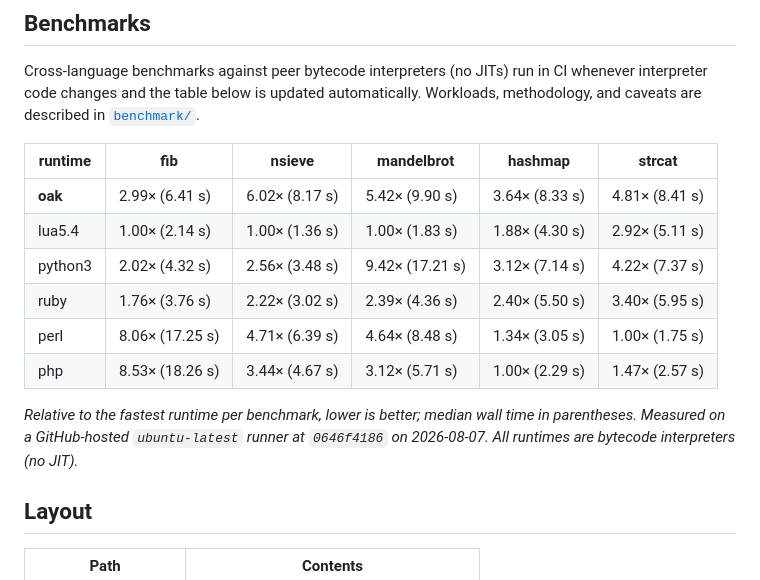
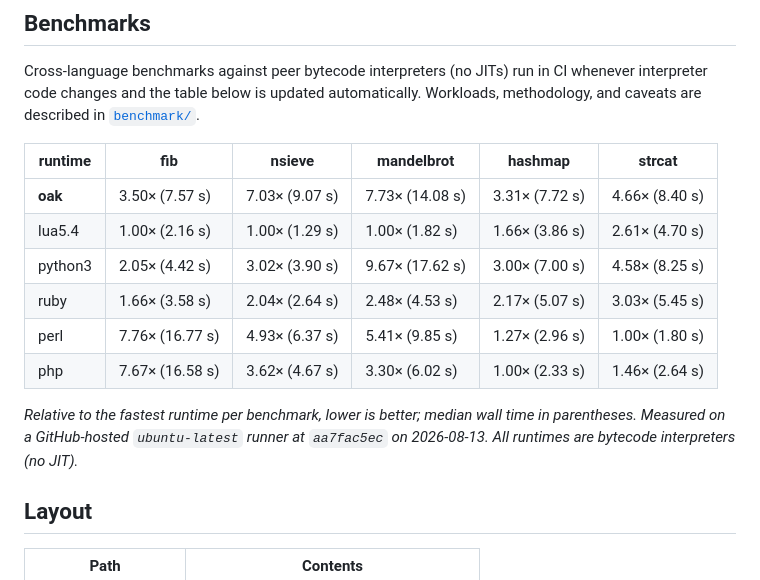
Before and after one commit to vladbelousoff/oak, a Markdown page: README.md, the part around the change. Rendered like a GitHub page.

Commit message:
docs: update benchmark results [skip ci]

```diff
--- a/README.md
+++ b/README.md
@@ -386,14 +386,14 @@ automatically. Workloads, methodology, and caveats are described in
 <!-- benchmark:start -->
 | runtime | fib | nsieve | mandelbrot | hashmap | strcat |
 |---|---|---|---|---|---|
-| **oak** | 2.99× (6.41 s) | 6.02× (8.17 s) | 5.42× (9.90 s) | 3.64× (8.33 s) | 4.81× (8.41 s) |
-| lua5.4 | 1.00× (2.14 s) | 1.00× (1.36 s) | 1.00× (1.83 s) | 1.88× (4.30 s) | 2.92× (5.11 s) |
-| python3 | 2.02× (4.32 s) | 2.56× (3.48 s) | 9.42× (17.21 s) | 3.12× (7.14 s) | 4.22× (7.37 s) |
-| ruby | 1.76× (3.76 s) | 2.22× (3.02 s) | 2.39× (4.36 s) | 2.40× (5.50 s) | 3.40× (5.95 s) |
-| perl | 8.06× (17.25 s) | 4.71× (6.39 s) | 4.64× (8.48 s) | 1.34× (3.05 s) | 1.00× (1.75 s) |
-| php | 8.53× (18.26 s) | 3.44× (4.67 s) | 3.12× (5.71 s) | 1.00× (2.29 s) | 1.47× (2.57 s) |
+| **oak** | 3.50× (7.57 s) | 7.03× (9.07 s) | 7.73× (14.08 s) | 3.31× (7.72 s) | 4.66× (8.40 s) |
+| lua5.4 | 1.00× (2.16 s) | 1.00× (1.29 s) | 1.00× (1.82 s) | 1.66× (3.86 s) | 2.61× (4.70 s) |
+| python3 | 2.05× (4.42 s) | 3.02× (3.90 s) | 9.67× (17.62 s) | 3.00× (7.00 s) | 4.58× (8.25 s) |
+| ruby | 1.66× (3.58 s) | 2.04× (2.64 s) | 2.48× (4.53 s) | 2.17× (5.07 s) | 3.03× (5.45 s) |
+| perl | 7.76× (16.77 s) | 4.93× (6.37 s) | 5.41× (9.85 s) | 1.27× (2.96 s) | 1.00× (1.80 s) |
+| php | 7.67× (16.58 s) | 3.62× (4.67 s) | 3.30× (6.02 s) | 1.00× (2.33 s) | 1.46× (2.64 s) |
 
-_Relative to the fastest runtime per benchmark, lower is better; median wall time in parentheses. Measured on a GitHub-hosted `ubuntu-latest` runner at `0646f4186` on 2026-08-07. All runtimes are bytecode interpreters (no JIT)._
+_Relative to the fastest runtime per benchmark, lower is better; median wall time in parentheses. Measured on a GitHub-hosted `ubuntu-latest` runner at `aa7fac5ec` on 2026-08-13. All runtimes are bytecode interpreters (no JIT)._
 <!-- benchmark:end -->
 
 ## Layout
```
